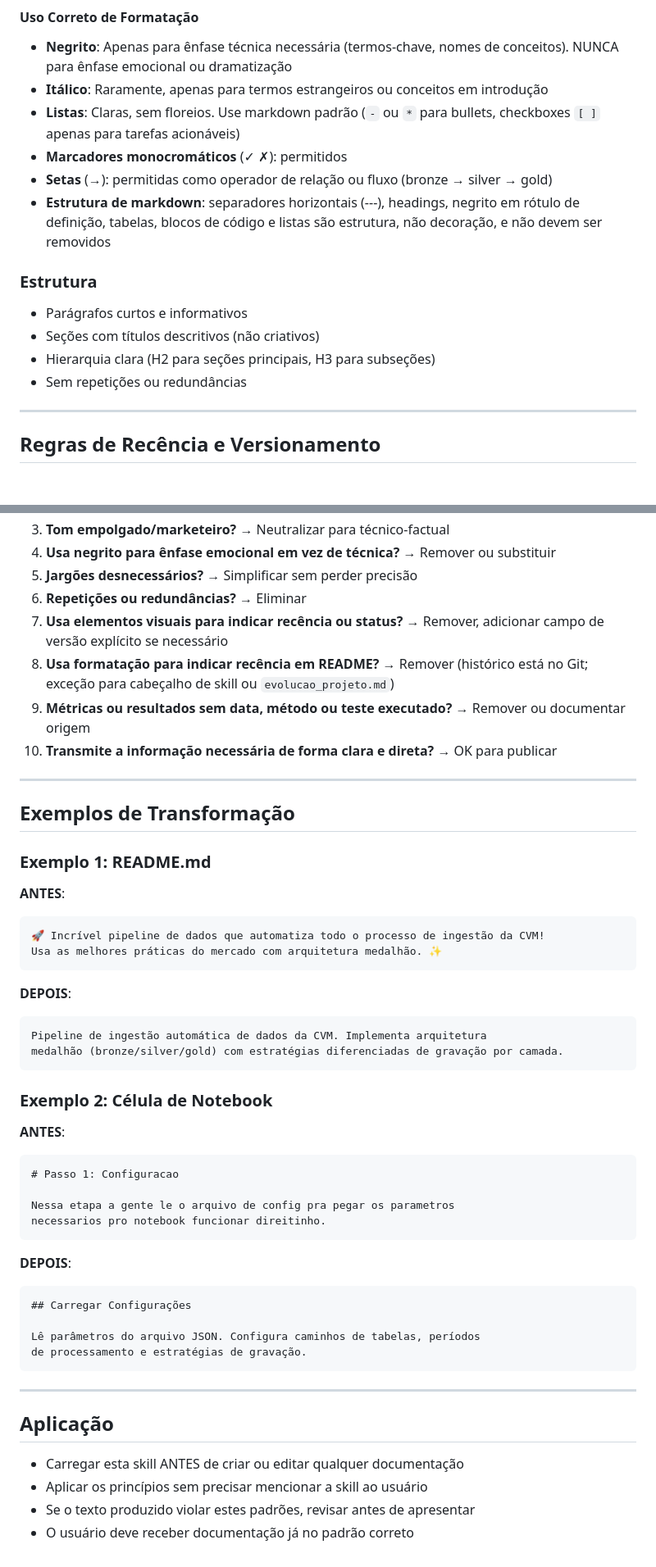
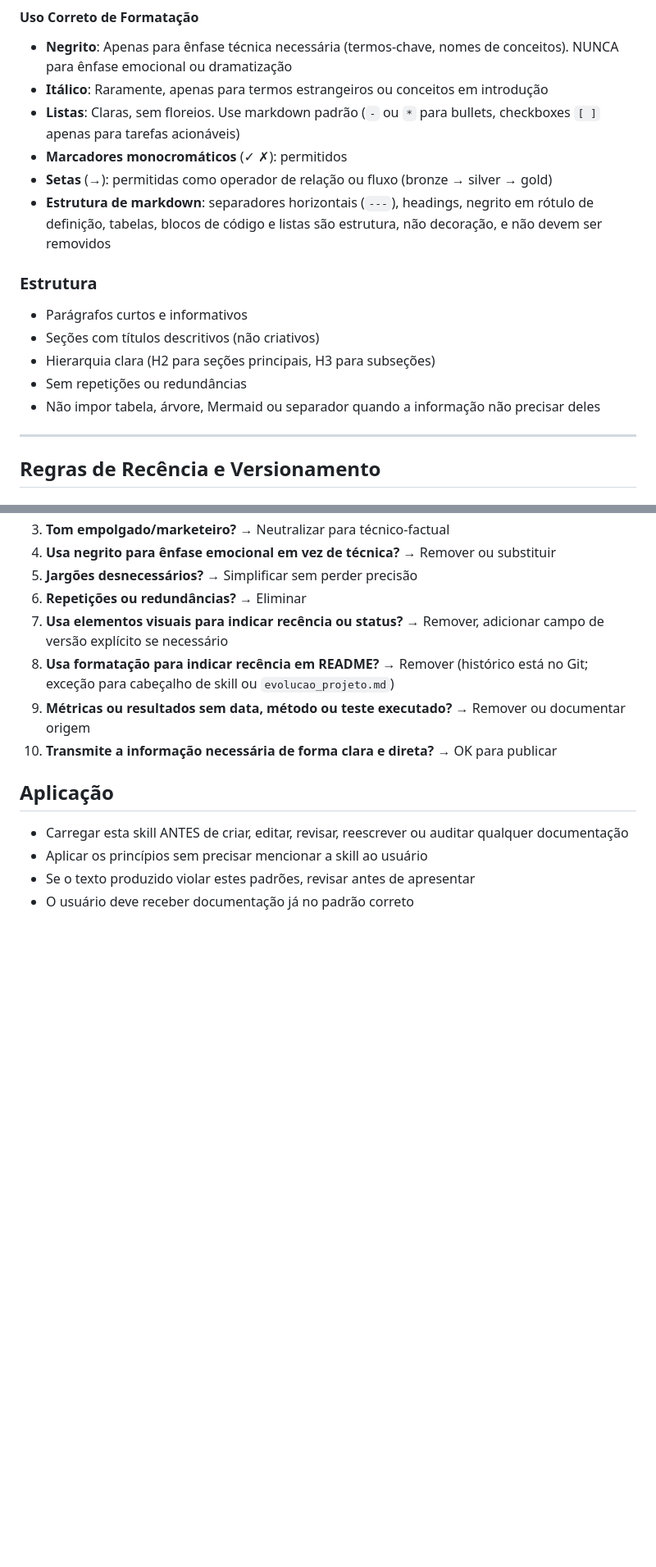
Before and after one commit to 1pedroosilva/databricks-genie-skills, a Markdown page: padrao-escrita/SKILL.md, 2 parts joined by grey strips. Shown at 82% size. GitHub-like rendering; blank space fills up the shorter version.

Commit message:
feat(padrao-escrita): Amplia escopo e adiciona regra de formatacao
* Amplia description para revisão/reescrita/auditoria
* Adiciona regra: não impor tabela/Mermaid desnecessariamente
* Melhora redação de princípios

````diff
--- a/padrao-escrita/SKILL.md
+++ b/padrao-escrita/SKILL.md
@@ -49,7 +50,7 @@ description: Use ao escrever, redigir, elaborar ou documentar documentacoes tecn
 * **Listas**: Claras, sem floreios. Use markdown padrão (`-` ou `*` para bullets, checkboxes `[ ]` apenas para tarefas acionáveis)
 * **Marcadores monocromáticos** (✓ ✗): permitidos
 * **Setas** (→): permitidas como operador de relação ou fluxo (bronze → silver → gold)
-* **Estrutura de markdown**: separadores horizontais (---), headings, negrito em rótulo de definição, tabelas, blocos de código e listas são estrutura, não decoração, e não devem ser removidos
+* **Estrutura de markdown**: separadores horizontais (`---`), headings, negrito em rótulo de definição, tabelas, blocos de código e listas são estrutura, não decoração, e não devem ser removidos
 
 ### Estrutura
 
@@ -57,6 +58,7 @@ description: Use ao escrever, redigir, elaborar ou documentar documentacoes tecn
 * Seções com títulos descritivos (não criativos)
 * Hierarquia clara (H2 para seções principais, H3 para subseções)
 * Sem repetições ou redundâncias
+* Não impor tabela, árvore, Mermaid ou separador quando a informação não precisar deles
 
 ---
 
@@ -210,47 +214,9 @@ Antes de publicar qualquer documentação, verificar:
 9. **Métricas ou resultados sem data, método ou teste executado?** → Remover ou documentar origem
 10. **Transmite a informação necessária de forma clara e direta?** → OK para publicar
 
----
-
-## Exemplos de Transformação
-
-### Exemplo 1: README.md
-
-**ANTES**:
-```markdown
-🚀 Incrível pipeline de dados que automatiza todo o processo de ingestão da CVM!
-Usa as melhores práticas do mercado com arquitetura medalhão. ✨
-```
-
-**DEPOIS**:
-```markdown
-Pipeline de ingestão automática de dados da CVM. Implementa arquitetura
-medalhão (bronze/silver/gold) com estratégias diferenciadas de gravação por camada.
-```
-
-### Exemplo 2: Célula de Notebook
-
-**ANTES**:
-```markdown
-# Passo 1: Configuracao
-
-Nessa etapa a gente le o arquivo de config pra pegar os parametros
-necessarios pro notebook funcionar direitinho.
-```
-
-**DEPOIS**:
-```markdown
-## Carregar Configurações
-
-Lê parâmetros do arquivo JSON. Configura caminhos de tabelas, períodos
-de processamento e estratégias de gravação.
-```
-
----
-
 ## Aplicação
 
-* Carregar esta skill ANTES de criar ou editar qualquer documentação
+* Carregar esta skill ANTES de criar, editar, revisar, reescrever ou auditar qualquer documentação
 * Aplicar os princípios sem precisar mencionar a skill ao usuário
 * Se o texto produzido violar estes padrões, revisar antes de apresentar
 * O usuário deve receber documentação já no padrão correto
````
Also changed, not shown: other parts of padrao-escrita/SKILL.md (+9 -6 lines).
